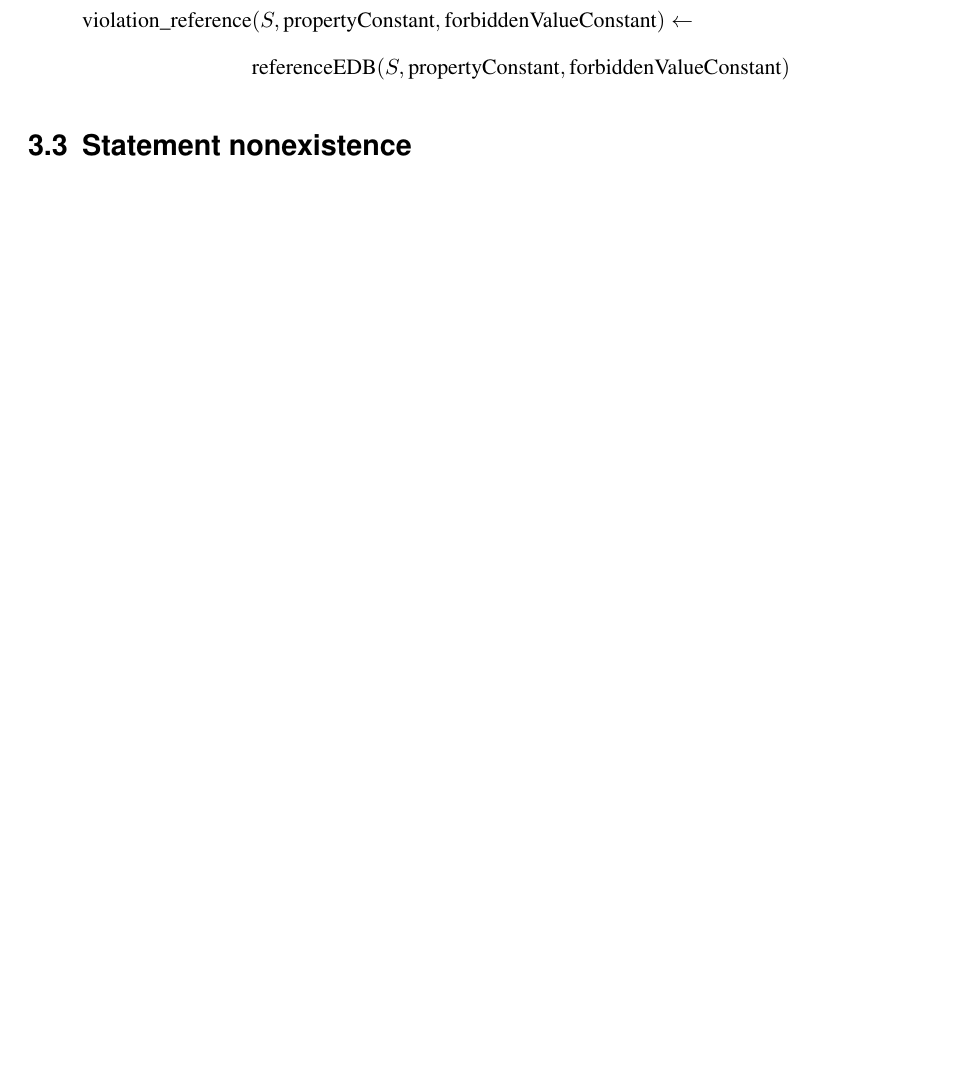
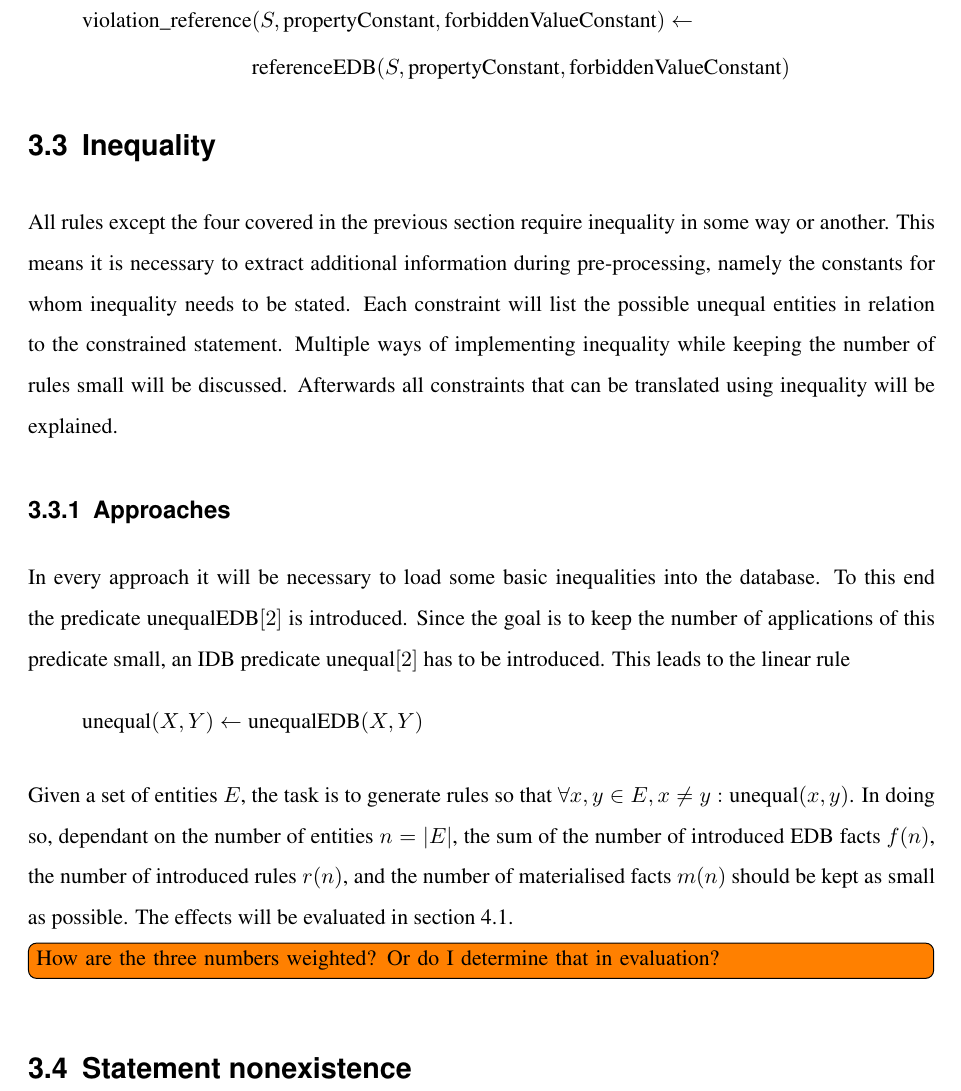
Before and after one commit to shade-belisar/wcd, a LaTeX thesis (thesis/paper/paper.tex): part of page 29 of 33, cut so that both start at the same text, the shorter picture padded with empty space. Compiled offline with pdfLaTeX.

Commit message:
Added inequality introduction

```diff
--- a/thesis/paper/paper.tex
+++ b/thesis/paper/paper.tex
@@ -607,6 +607,19 @@ The none of constraint simply forbids certain values for properties, thus effect
 \end{split}
 \end{equation*}
 
+\section{Inequality}\label{sec_inequality}
+All rules except the four covered in the previous section require inequality in some way or another. This means it is necessary to extract additional information during pre-processing, namely the constants for whom inequality needs to be stated. Each constraint will list the possible unequal entities in relation to the constrained statement. Multiple ways of implementing inequality while keeping the number of rules small will be discussed. Afterwards all constraints that can be translated using inequality will be explained.
+
+\subsection{Approaches}
+In every approach it will be necessary to load some basic inequalities into the database. To this end the predicate unequalEDB\([2]\) is introduced. Since the goal is to keep the number of applications of this predicate small, an IDB predicate unequal\([2]\) has to be introduced. This leads to the linear rule
+\begin{equation*}
+\text{unequal}(X, Y) \leftarrow \text{unequalEDB}(X, Y)
+\end{equation*}
+
+Given a set of entities \(E\), the task is to generate rules so that \(\forall x, y \in E, x \ne y: \text{unequal}(x, y)\). In doing so, dependant on the number of entities \(n = |E|\), the sum of the number of introduced EDB facts \(f(n)\), the number of introduced rules \(r(n)\), and the number of materialised facts \(m(n)\) should be kept as small as possible. The effects will be evaluated in section \ref{sec_inequality_evaluation}.
+
+\todo[inline]{How are the three numbers weighted? Or do I determine that in evaluation?}
+
 
 \section{Statement nonexistence}\label{sec_statement_nonexistence}
 
```
